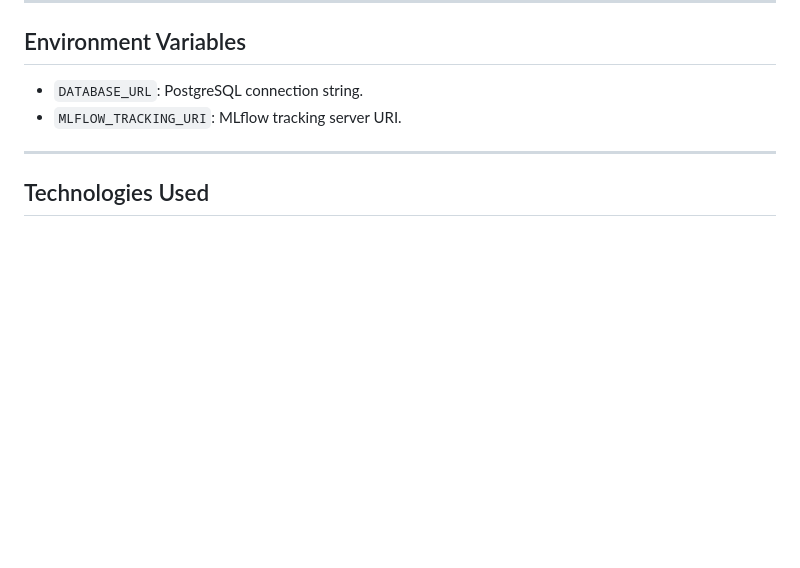
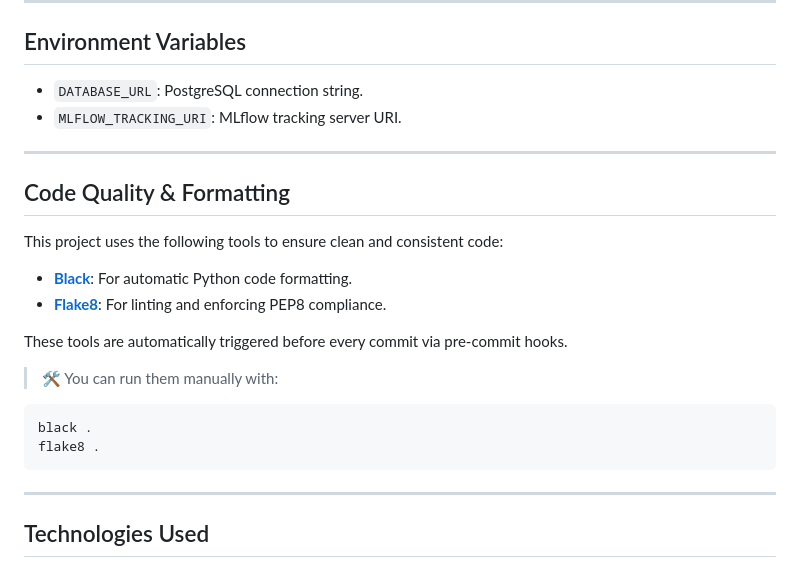
Before and after one commit to RideneFiras/QosMLOPS, a Markdown page: README.md, the part around the change. GitHub-like rendering; blank space fills up the shorter version.

Commit message:
Updated readme page

````diff
--- a/README.md
+++ b/README.md
@@ -141,6 +141,23 @@ This project predicts network Quality of Service (QoS) using machine learning mo
 
 ---
 
+## Code Quality & Formatting
+
+This project uses the following tools to ensure clean and consistent code:
+
+- **[Black](https://black.readthedocs.io/)**: For automatic Python code formatting.
+- **[Flake8](https://flake8.pycqa.org/)**: For linting and enforcing PEP8 compliance.
+
+These tools are automatically triggered before every commit via pre-commit hooks.
+
+> 🛠️ You can run them manually with:
+```bash
+black .
+flake8 .
+```
+
+---
+
 ## Technologies Used
 
 - **FastAPI**: Backend API framework.
````
